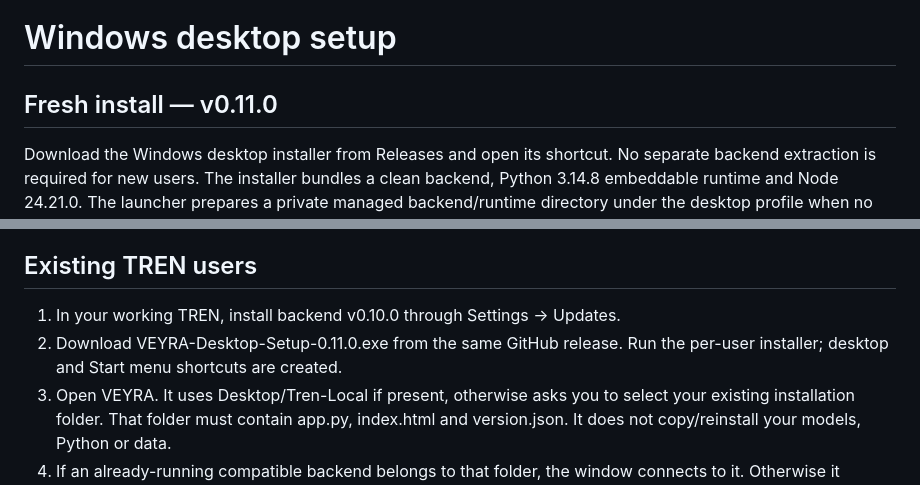
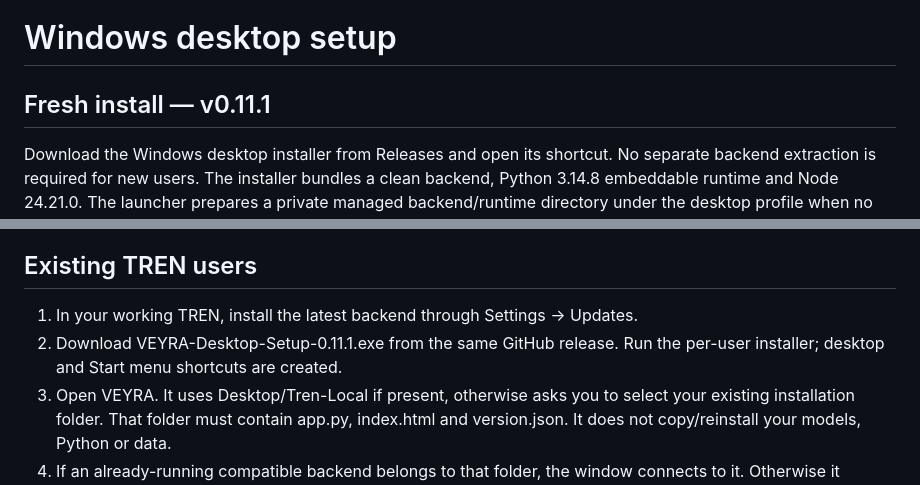
Before and after one commit to alecjhalpin/TREN, a Markdown page: docs/DESKTOP.md, 2 parts joined by grey strips. GitHub-like rendering.

```diff
--- a/docs/DESKTOP.md
+++ b/docs/DESKTOP.md
@@ -1,6 +1,6 @@
 # Windows desktop setup
 
-## Fresh install — v0.11.0
+## Fresh install — v0.11.1
 
 Download the Windows desktop installer from Releases and open its shortcut. No separate backend extraction is required for new users. The installer bundles a clean backend, Python 3.14.8 embeddable runtime and Node 24.21.0. The launcher prepares a private managed backend/runtime directory under the desktop profile when no existing installation is selected/found. Existing installations and data are retained. Compatible installed Python can be reused; global runtimes are not replaced.
 
@@ -12,8 +12,8 @@ The themed draggable title bar contains an application-menu button and native wi
 
 ## Existing TREN users
 
-1. In your working TREN, install backend v0.10.0 through Settings → Updates.
-2. Download VEYRA-Desktop-Setup-0.11.0.exe from the same GitHub release. Run the per-user installer; desktop and Start menu shortcuts are created.
+1. In your working TREN, install the latest backend through Settings → Updates.
+2. Download VEYRA-Desktop-Setup-0.11.1.exe from the same GitHub release. Run the per-user installer; desktop and Start menu shortcuts are created.
 3. Open VEYRA. It uses Desktop/Tren-Local if present, otherwise asks you to select your existing installation folder. That folder must contain app.py, index.html and version.json. It does not copy/reinstall your models, Python or data.
 4. If an already-running compatible backend belongs to that folder, the window connects to it. Otherwise it launches the existing Python backend without a console window. The first version uses port 8765, or TREN_PORT when configured in the launching environment.
 5. Pair the desktop window once. Native VEYRA menu → Show pairing code → Copy code displays the local installation's code. Paste it into the pairing screen and leave Remember this device checked. Desktop cookies are separate from browser cookies.
```
Also changed, not shown: docs/TESTING.md (+4 -2 lines).
